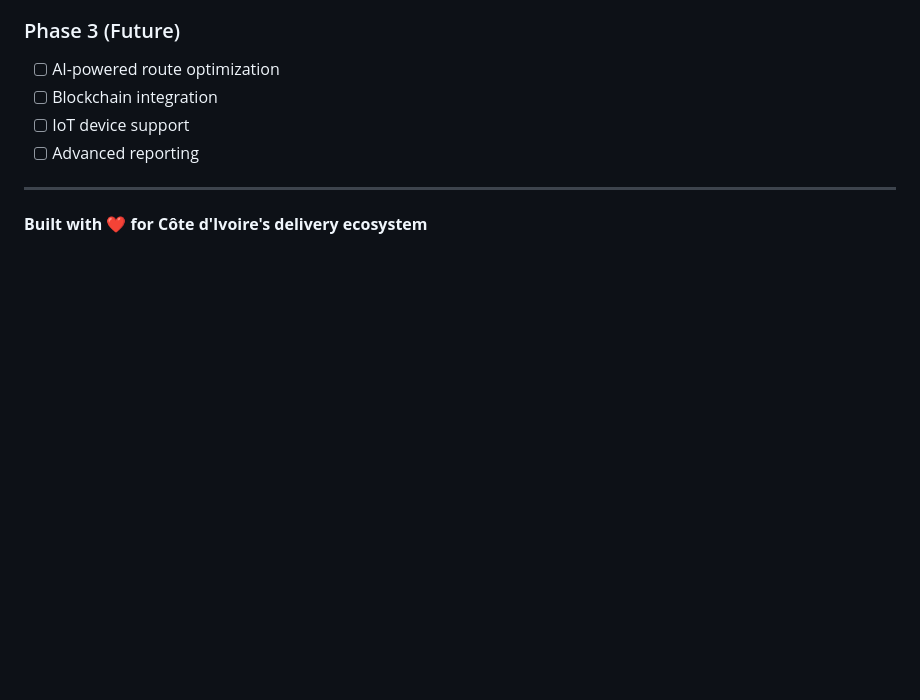
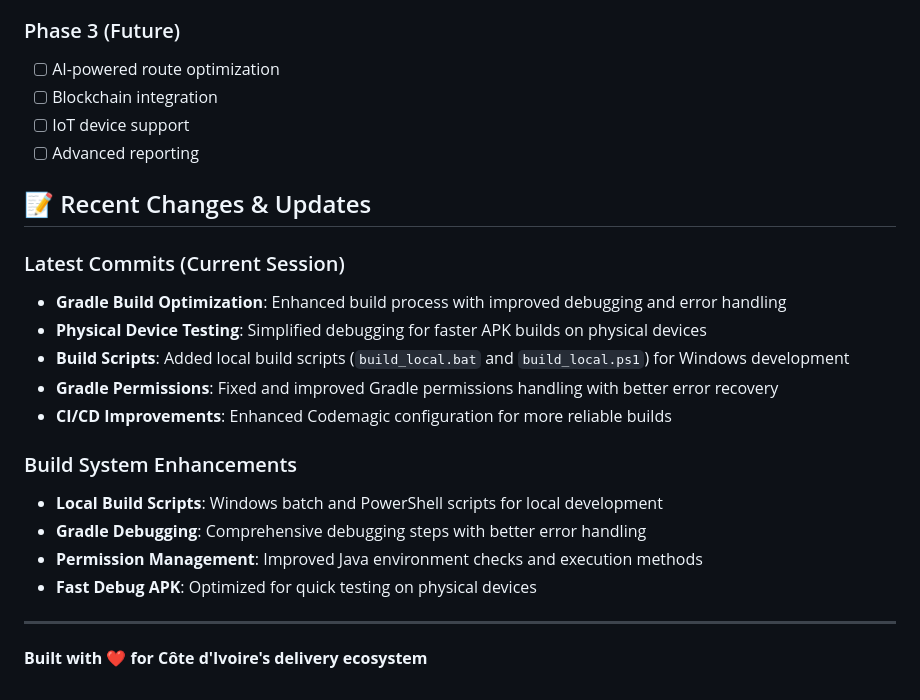
Before and after one commit to donnieking12/le_livreur_pro, a Markdown page: README.md, the part around the change. GitHub-like rendering; blank space fills up the shorter version.

```diff
--- a/README.md
+++ b/README.md
@@ -242,6 +242,21 @@ This project is licensed under the MIT License - see the [LICENSE](LICENSE) file
 - [ ] IoT device support
 - [ ] Advanced reporting
 
+## 📝 Recent Changes & Updates
+
+### Latest Commits (Current Session)
+- **Gradle Build Optimization**: Enhanced build process with improved debugging and error handling
+- **Physical Device Testing**: Simplified debugging for faster APK builds on physical devices
+- **Build Scripts**: Added local build scripts (`build_local.bat` and `build_local.ps1`) for Windows development
+- **Gradle Permissions**: Fixed and improved Gradle permissions handling with better error recovery
+- **CI/CD Improvements**: Enhanced Codemagic configuration for more reliable builds
+
+### Build System Enhancements
+- **Local Build Scripts**: Windows batch and PowerShell scripts for local development
+- **Gradle Debugging**: Comprehensive debugging steps with better error handling
+- **Permission Management**: Improved Java environment checks and execution methods
+- **Fast Debug APK**: Optimized for quick testing on physical devices
+
 ---
 
 **Built with ❤️ for Côte d'Ivoire's delivery ecosystem**
```
